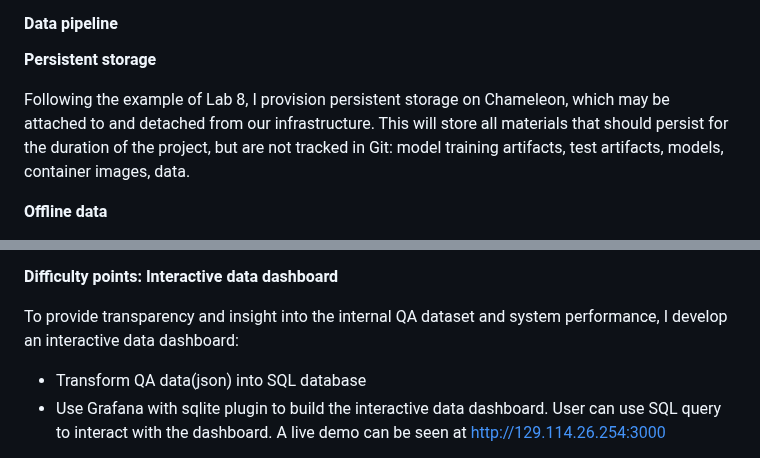
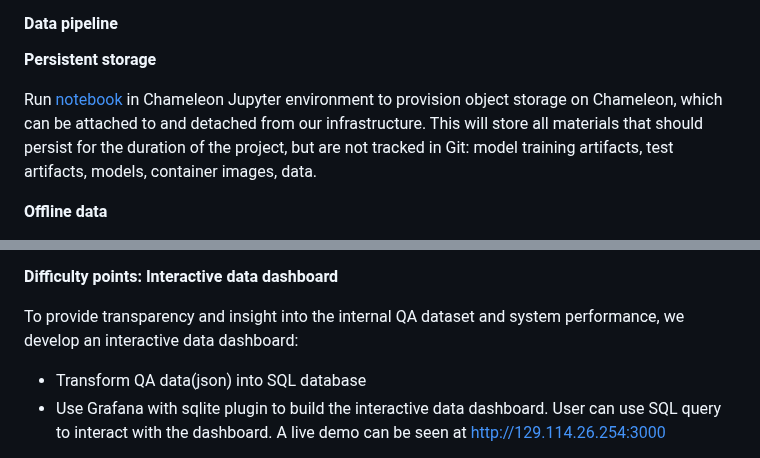
Before and after one commit to Jasonzzzz28/Transformer-QA, a Markdown page: README.md, 2 parts joined by grey strips. Rendered like a GitHub page.

```diff
--- a/README.md
+++ b/README.md
@@ -331,7 +331,7 @@ We will gather feedback about the quality of the model's predictions through:
 
 **Persistent storage**
 
-Following the example of Lab 8, I provision persistent storage on Chameleon, which may be attached to and detached from our infrastructure. This will store all materials that should persist for the duration of the project, but are not tracked in Git: model training artifacts, test artifacts, models, container images, data.
+Run [notebook](https://github.com/Jasonzzzz28/Transformer-QA/blob/main/data/provision_data.ipynb) in Chameleon Jupyter environment to provision object storage on Chameleon, which can be attached to and detached from our infrastructure. This will store all materials that should persist for the duration of the project, but are not tracked in Git: model training artifacts, test artifacts, models, container images, data.
 
 **Offline data**
 
@@ -392,7 +392,7 @@ To simulate real-world usage and support real-time inference, we use real world
 
 **Difficulty points: Interactive data dashboard**
 
-To provide transparency and insight into the internal QA dataset and system performance, I develop an interactive data dashboard:
+To provide transparency and insight into the internal QA dataset and system performance, we develop an interactive data dashboard:
 - Transform QA data(json) into SQL database
 - Use Grafana with sqlite plugin to build the interactive data dashboard. User can use SQL query to interact with the dashboard.
 A live demo can be seen at [http://129.114.26.254:3000](http://129.114.26.254:3000)
```
